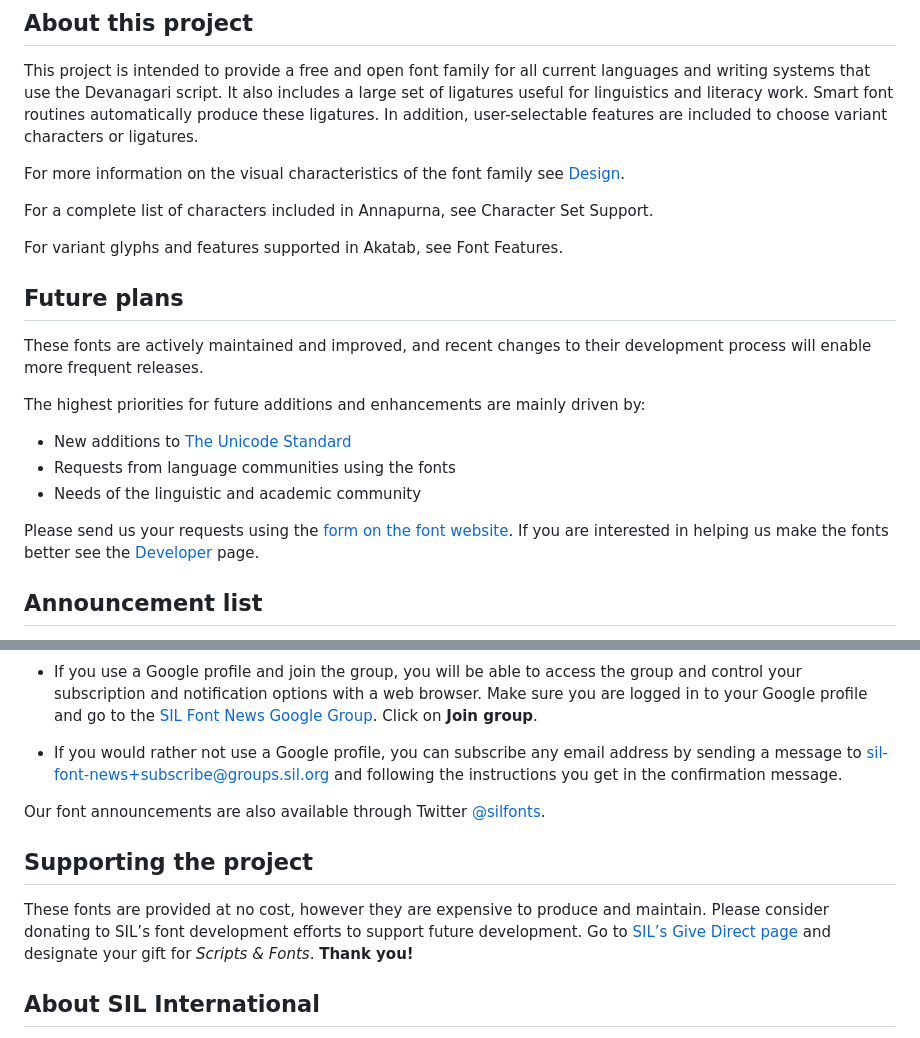
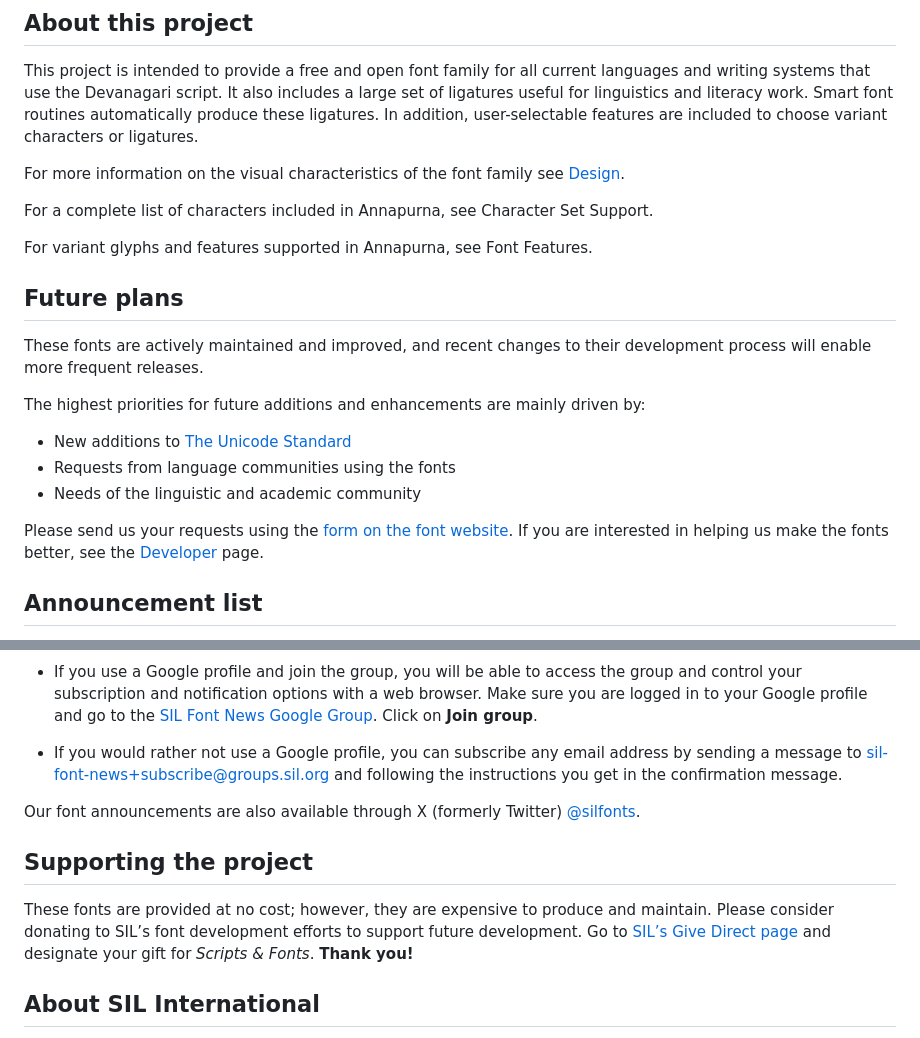
Before and after one commit to silnrsi/font-annapurna, a Markdown page: documentation/source/about.md, 2 parts joined by grey strips. Rendered like a GitHub page.

Commit message:
Minor corrections to about.md file

```diff
--- a/documentation/source/about.md
+++ b/documentation/source/about.md
@@ -11,7 +11,7 @@ For more information on the visual characteristics of the font family see [Desig
 
 For a complete list of characters included in Annapurna, see Character Set Support.
 
-For variant glyphs and features supported in Akatab, see Font Features.
+For variant glyphs and features supported in Annapurna, see Font Features.
 
 ## Future plans
 
@@ -23,7 +23,7 @@ The highest priorities for future additions and enhancements are mainly driven b
 - Requests from language communities using the fonts
 - Needs of the linguistic and academic community
 
-Please send us your requests using the [form on the font website](https://software.sil.org/annapurna/about/contact/). If you are interested in helping us make the fonts better see the [Developer](developer.md) page.
+Please send us your requests using the [form on the font website](https://software.sil.org/annapurna/about/contact/). If you are interested in helping us make the fonts better, see the [Developer](developer.md) page.
 
 ## Announcement list
 
@@ -35,11 +35,11 @@ You can subscribe using either of the two following options.
 
 - If you would rather not use a Google profile, you can subscribe any email address by sending a message to [sil-font-news+subscribe@groups.sil.org](mailto:sil-font-news+subscribe@groups.sil.org) and following the instructions you get in the confirmation message.
 
-Our font announcements are also available through Twitter [\@silfonts](https://twitter.com/silfonts).
+Our font announcements are also available through X (formerly Twitter) [\@silfonts](https://twitter.com/silfonts).
 
 ## Supporting the project
 
-These fonts are provided at no cost, however they are expensive to produce and maintain. Please consider donating to SIL’s font development efforts to support future development. Go to [SIL’s Give Direct page](https://donate.givedirect.org/?cid=13536&n=206909) and designate your gift for _Scripts & Fonts_. **Thank you!**
+These fonts are provided at no cost; however, they are expensive to produce and maintain. Please consider donating to SIL’s font development efforts to support future development. Go to [SIL’s Give Direct page](https://donate.givedirect.org/?cid=13536&n=206909) and designate your gift for _Scripts & Fonts_. **Thank you!**
 
 ## About SIL International
 
```
